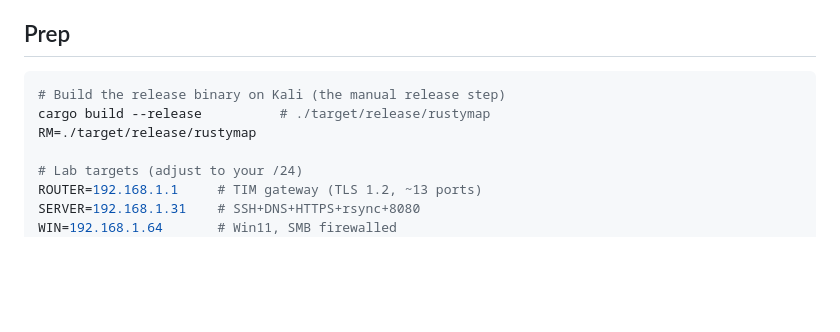
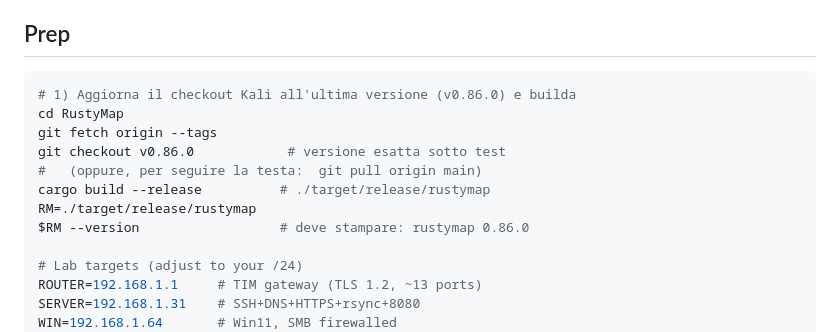
Before and after one commit to Sal1699/RustyMap, a Markdown page: KALI_TEST_ROADMAP.md, the part around the change. Drawn GitHub-style; blank space fills up the shorter version.

Commit message:
docs(kali-roadmap): add the git update-to-v0.86.0 step in Prep
git fetch --tags + checkout v0.86.0 (or pull main) + cargo build --release
+ --version check, before the tests.

Co-Authored-By: Claude Opus 4.8 <noreply@anthropic.com>

````diff
--- a/KALI_TEST_ROADMAP.md
+++ b/KALI_TEST_ROADMAP.md
@@ -12,9 +12,14 @@ matrix), `HYDRA_PARITY.md` (brute), and `LAB_VALIDATION.md` (the run log).
 ## Prep
 
 ```sh
-# Build the release binary on Kali (the manual release step)
+# 1) Aggiorna il checkout Kali all'ultima versione (v0.86.0) e builda
+cd RustyMap
+git fetch origin --tags
+git checkout v0.86.0            # versione esatta sotto test
+#   (oppure, per seguire la testa:  git pull origin main)
 cargo build --release          # ./target/release/rustymap
 RM=./target/release/rustymap
+$RM --version                  # deve stampare: rustymap 0.86.0
 
 # Lab targets (adjust to your /24)
 ROUTER=192.168.1.1     # TIM gateway (TLS 1.2, ~13 ports)
````
